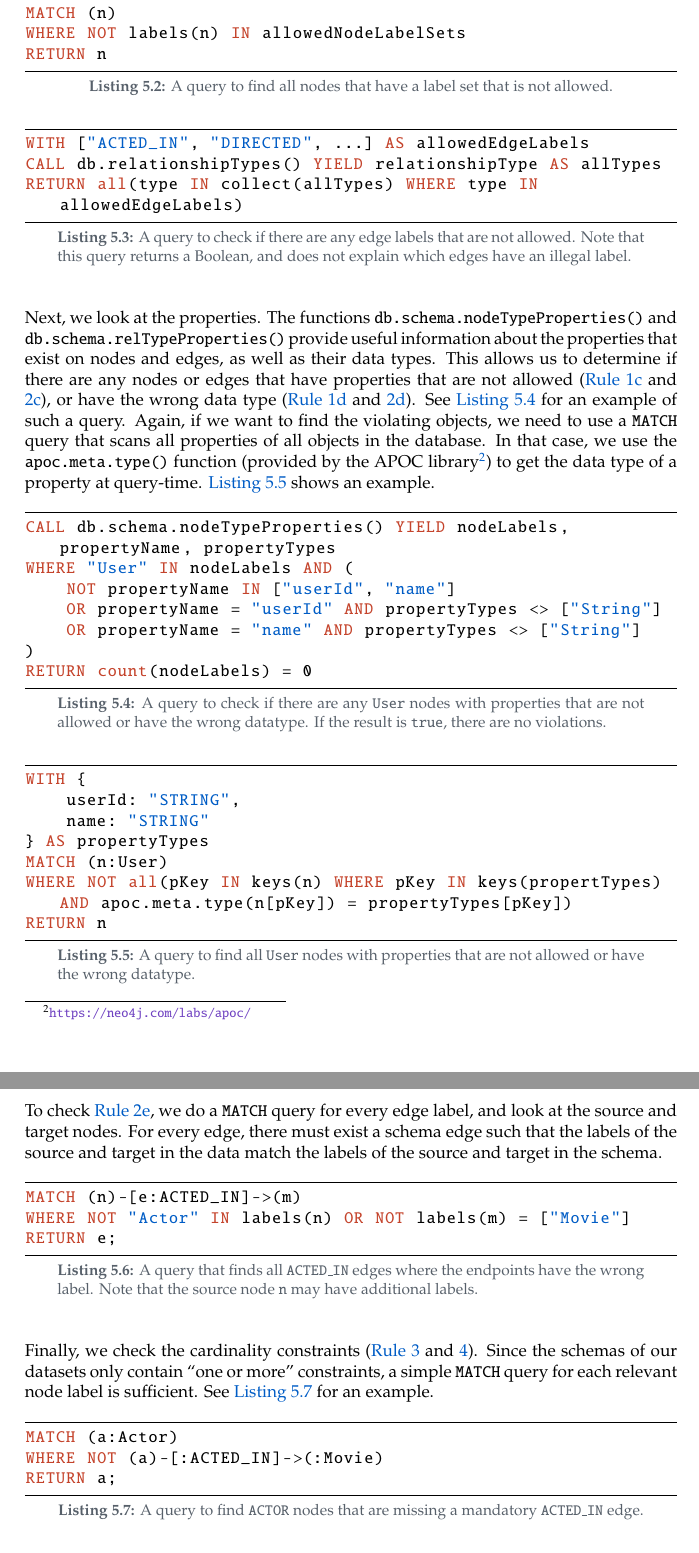
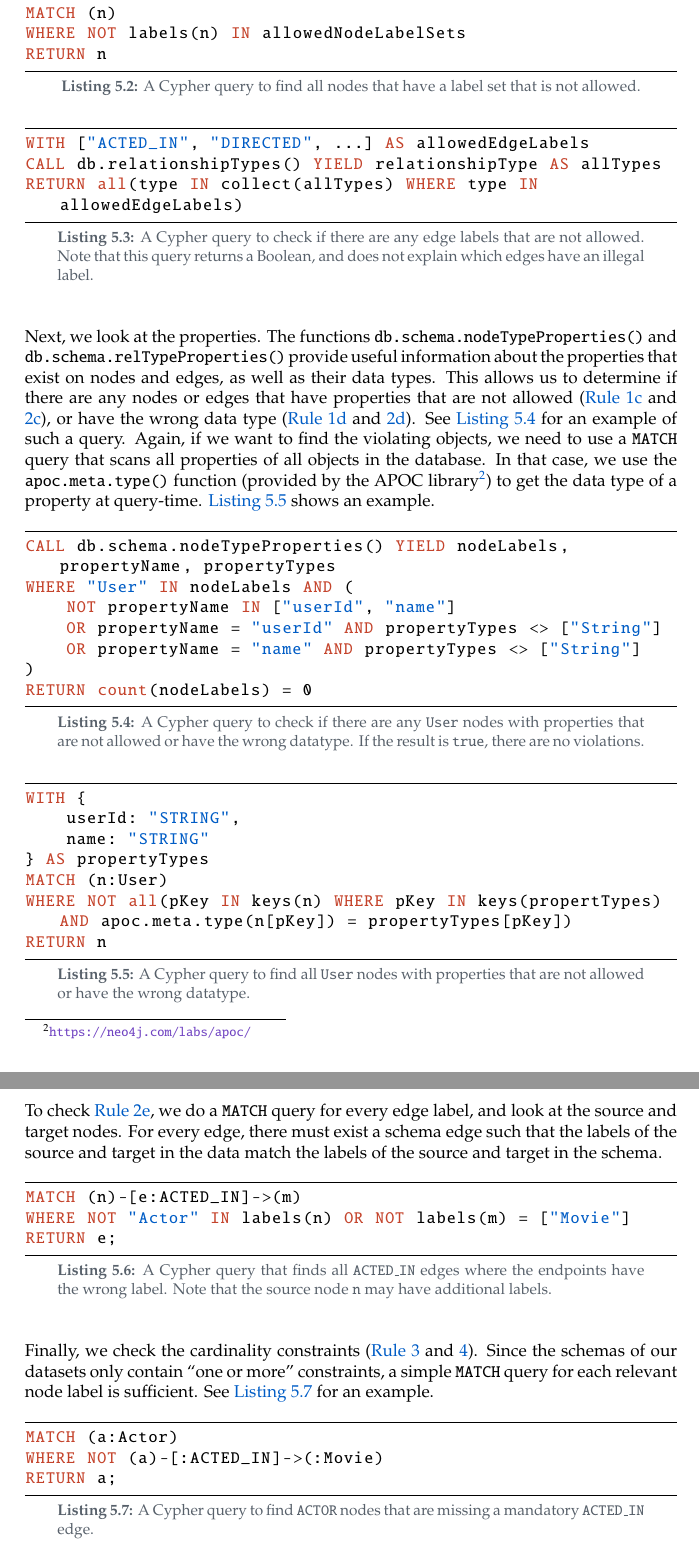
Before and after one commit to nimobeeren/thesis, a LaTeX thesis (docs/main.tex): two parts of pages 24 and 25 of 39, joined at a grey line, cut so that both start at the same text. Compiled offline with pdfLaTeX.

Commit message:
add query language to caption

```diff
--- a/docs/main.tex
+++ b/docs/main.tex
@@ -742,7 +742,7 @@ Next, we tackle the validation of the node and edge labels (\autoref{rule:simp-n
 \begin{figure}[H]
   \begin{lstlisting}[
     language=Cypher,
-    caption={[A query to find all nodes that have a label set that is not allowed]A query to find all nodes that have a label set that is not allowed.},
+    caption={[A Cypher query to find all nodes that have a label set that is not allowed]A Cypher query to find all nodes that have a label set that is not allowed.},
     label=lst:neo4j-node-labels
   ]
 WITH [["Actor", "Person"], ["Movie"], ["User"], ...] AS allowedNodeLabelSets
@@ -755,7 +755,7 @@ RETURN n
 \begin{figure}[H]
   \begin{lstlisting}[
     language=Cypher,
-    caption={[A query to check if there are any edge labels that are not allowed]A query to check if there are any edge labels that are not allowed. Note that this query returns a Boolean, and does not explain which edges have an illegal label.},
+    caption={[A Cypher query to check if there are any edge labels that are not allowed]A Cypher query to check if there are any edge labels that are not allowed. Note that this query returns a Boolean, and does not explain which edges have an illegal label.},
     label=lst:neo4j-edge-labels
   ]
 WITH ["ACTED_IN", "DIRECTED", ...] AS allowedEdgeLabels
@@ -769,7 +769,7 @@ Next, we look at the properties. The functions \texttt{db.schema.nodeTypePropert
 \begin{figure}[H]
   \begin{lstlisting}[
     language=Cypher,
-    caption={[A query to check if there are any nodes with properties that are not allowed or have the wrong datatype]A query to check if there are any \texttt{User} nodes with properties that are not allowed or have the wrong datatype. If the result is \texttt{true}, there are no violations.},
+    caption={[A Cypher query to check if there are any nodes with properties that are not allowed or have the wrong datatype]A Cypher query to check if there are any \texttt{User} nodes with properties that are not allowed or have the wrong datatype. If the result is \texttt{true}, there are no violations.},
     label=lst:neo4j-allowed-props-binary
   ]
 CALL db.schema.nodeTypeProperties() YIELD nodeLabels, propertyName, propertyTypes
@@ -785,7 +785,7 @@ RETURN count(nodeLabels) = 0
 \begin{figure}[H]
   \begin{lstlisting}[
     language=Cypher,
-    caption={[A query to find all nodes with properties that are not allowed or have the wrong datatype]A query to find all \texttt{User} nodes with properties that are not allowed or have the wrong datatype.},
+    caption={[A Cypher query to find all nodes with properties that are not allowed or have the wrong datatype]A Cypher query to find all \texttt{User} nodes with properties that are not allowed or have the wrong datatype.},
     label=lst:neo4j-allowed-props-full
   ]
 WITH {
@@ -804,7 +804,7 @@ To check \autoref{rule:simp-edge-endpoints}, we do a \texttt{MATCH} query for ev
 \begin{figure}[H]
   \begin{lstlisting}[
     language=Cypher,
-    caption={[A query that finds all edges where the endpoints have the wrong label]A query that finds all \texttt{ACTED\_IN} edges where the endpoints have the wrong label. Note that the source node \texttt{n} may have additional labels.},
+    caption={[A Cypher query that finds all edges where the endpoints have the wrong label]A Cypher query that finds all \texttt{ACTED\_IN} edges where the endpoints have the wrong label. Note that the source node \texttt{n} may have additional labels.},
     label=lst:neo4j-endpoints
   ]
 MATCH (n)-[e:ACTED_IN]->(m)
@@ -819,7 +819,7 @@ Finally, we check the cardinality constraints (\autoref{rule:simp-card-out} and
 \begin{figure}[H]
   \begin{lstlisting}[
     language=Cypher,
-    caption={[A query to find nodes that are missing a mandatory edge]A query to find \texttt{ACTOR} nodes that are missing a mandatory \texttt{ACTED\_IN} edge.},
+    caption={[A Cypher query to find nodes that are missing a mandatory edge]A Cypher query to find \texttt{ACTOR} nodes that are missing a mandatory \texttt{ACTED\_IN} edge.},
     label=lst:neo4j-mandatory-edges
   ]
 MATCH (a:Actor)
```
Also changed, not shown: docs/main.tex (12 more changed lines).
